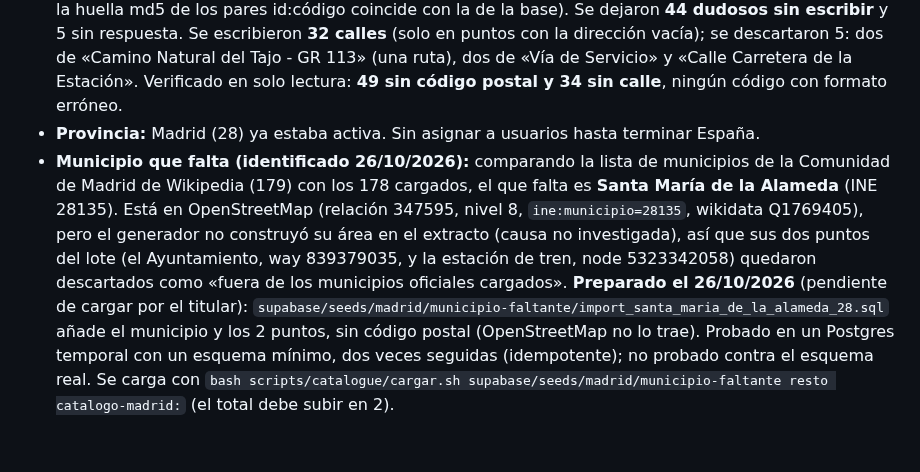
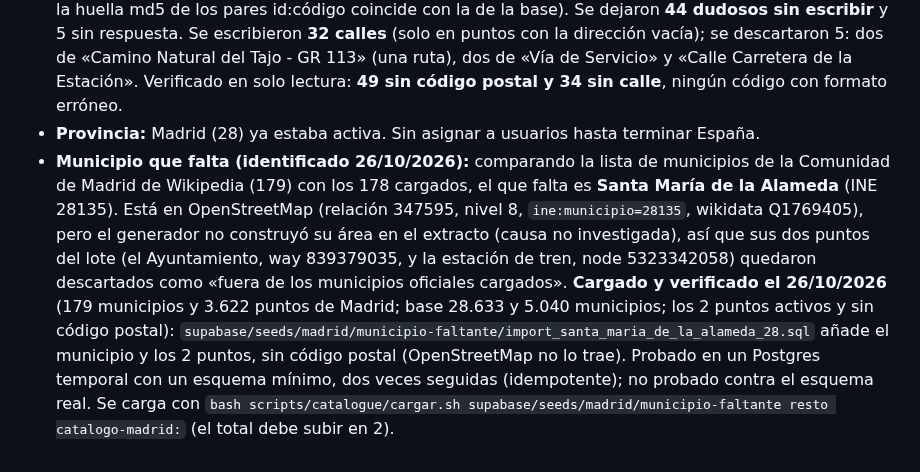
Before and after one commit to danytf/mapas, a Markdown page: docs/CARGA_N2_MADRID.md, the part around the change. Drawn GitHub-style.

Commit message:
docs: Santa Maria de la Alameda y Petilla de Aragon cargados y verificados
Co-Authored-By: Claude Sonnet 5.5 <noreply@anthropic.com>

```diff
--- a/docs/CARGA_N2_MADRID.md
+++ b/docs/CARGA_N2_MADRID.md
@@ -44,4 +44,4 @@ Previsto en solo lectura: 178 municipios nuevos y 3.620 puntos (la base pasaría
 - **Carga verificada en solo lectura:** 178 municipios (178 códigos INE distintos) y 3.620 puntos, 3.620 `source_ref` `catalogo-madrid:` distintos, todos activos, ninguno sin coordenadas y ningún código postal con formato distinto de 28xxx. Por categoría: Supermercado 1.643, Gimnasios 505, Entidad oficial 296, Centro de salud 268, Carrefour 204, Correos 190, Centro comercial 167, Estaciones 119, Hospital 88, Bricolaje 55, Decathlon 25, El Corte Inglés 18, MediaMarkt 17, Leroy Merlin 16, IKEA 9. Total de la base 21.456 -> 25.076 y municipios 3.210 -> 3.388.
 - **Códigos postales y calles (26/10/2026):** 320 puntos consultados con Nominatim (`completar_cp_desde_base.py --prov 28 --con-calle`, lanzado por el titular). Se escribieron **244 códigos** con `admin_set_postal_codes` desde la sesión de administrador (244 actualizados, 0 omitidos, auditados; la huella md5 de los pares id:código coincide con la de la base). Se dejaron **44 dudosos sin escribir** y 5 sin respuesta. Se escribieron **32 calles** (solo en puntos con la dirección vacía); se descartaron 5: dos de «Camino Natural del Tajo - GR 113» (una ruta), dos de «Vía de Servicio» y «Calle Carretera de la Estación». Verificado en solo lectura: **49 sin código postal y 34 sin calle**, ningún código con formato erróneo.
 - **Provincia:** Madrid (28) ya estaba activa. Sin asignar a usuarios hasta terminar España.
-- **Municipio que falta (identificado 26/10/2026):** comparando la lista de municipios de la Comunidad de Madrid de Wikipedia (179) con los 178 cargados, el que falta es **Santa María de la Alameda** (INE 28135). Está en OpenStreetMap (relación 347595, nivel 8, `ine:municipio=28135`, wikidata Q1769405), pero el generador no construyó su área en el extracto (causa no investigada), así que sus dos puntos del lote (el Ayuntamiento, way 839379035, y la estación de tren, node 5323342058) quedaron descartados como «fuera de los municipios oficiales cargados». **Preparado el 26/10/2026** (pendiente de cargar por el titular): `supabase/seeds/madrid/municipio-faltante/import_santa_maria_de_la_alameda_28.sql` añade el municipio y los 2 puntos, sin código postal (OpenStreetMap no lo trae). Probado en un Postgres temporal con un esquema mínimo, dos veces seguidas (idempotente); no probado contra el esquema real. Se carga con `bash scripts/catalogue/cargar.sh supabase/seeds/madrid/municipio-faltante resto catalogo-madrid:` (el total debe subir en 2).
+- **Municipio que falta (identificado 26/10/2026):** comparando la lista de municipios de la Comunidad de Madrid de Wikipedia (179) con los 178 cargados, el que falta es **Santa María de la Alameda** (INE 28135). Está en OpenStreetMap (relación 347595, nivel 8, `ine:municipio=28135`, wikidata Q1769405), pero el generador no construyó su área en el extracto (causa no investigada), así que sus dos puntos del lote (el Ayuntamiento, way 839379035, y la estación de tren, node 5323342058) quedaron descartados como «fuera de los municipios oficiales cargados». **Cargado y verificado el 26/10/2026** (179 municipios y 3.622 puntos de Madrid; base 28.633 y 5.040 municipios; los 2 puntos activos y sin código postal): `supabase/seeds/madrid/municipio-faltante/import_santa_maria_de_la_alameda_28.sql` añade el municipio y los 2 puntos, sin código postal (OpenStreetMap no lo trae). Probado en un Postgres temporal con un esquema mínimo, dos veces seguidas (idempotente); no probado contra el esquema real. Se carga con `bash scripts/catalogue/cargar.sh supabase/seeds/madrid/municipio-faltante resto catalogo-madrid:` (el total debe subir en 2).
```
Also changed, not shown: docs/CARGA_N2_NAVARRA.md (+1 -1 lines), docs/traspaso/ROADMAP.md (+2 -2 lines).
